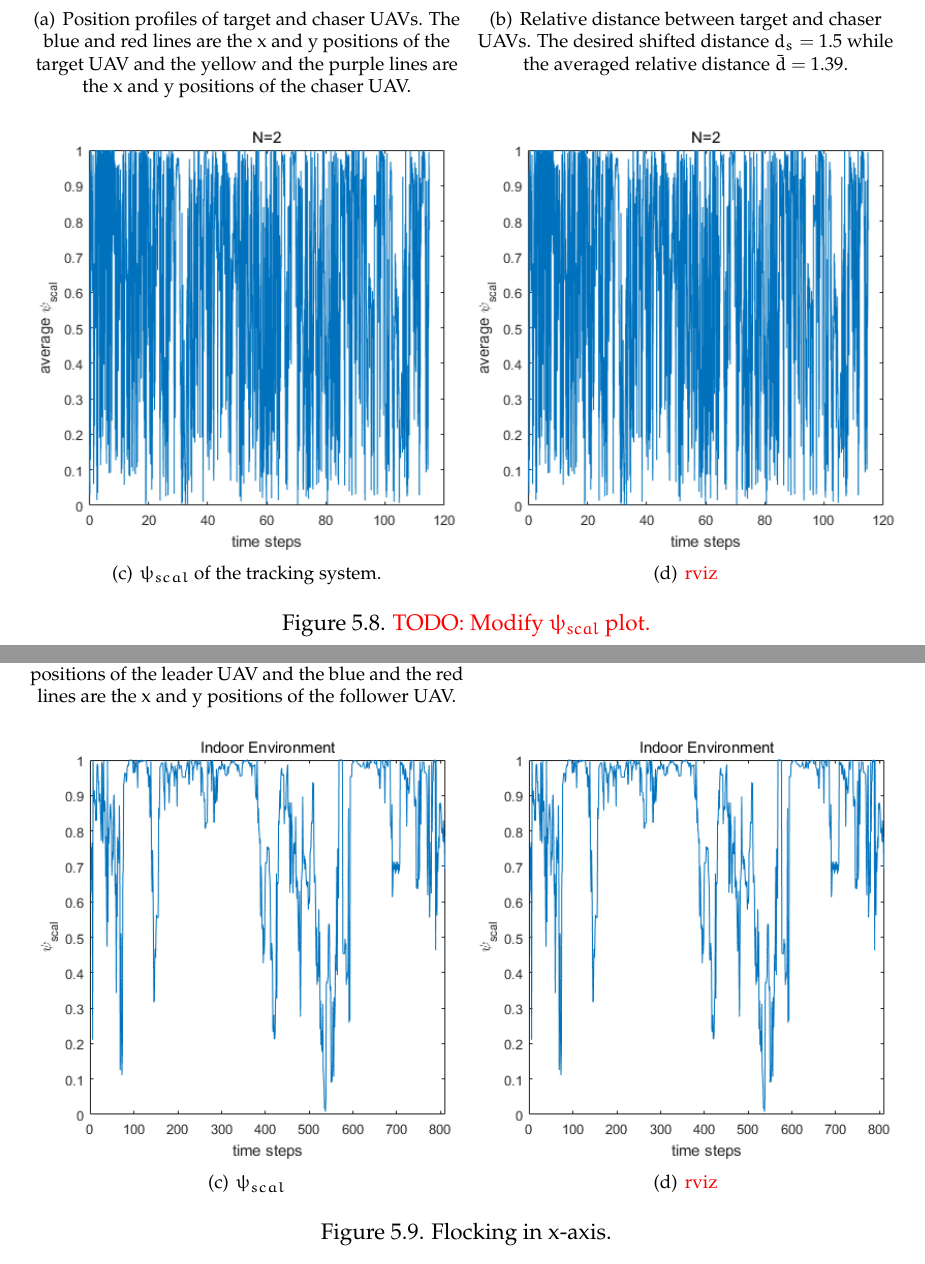
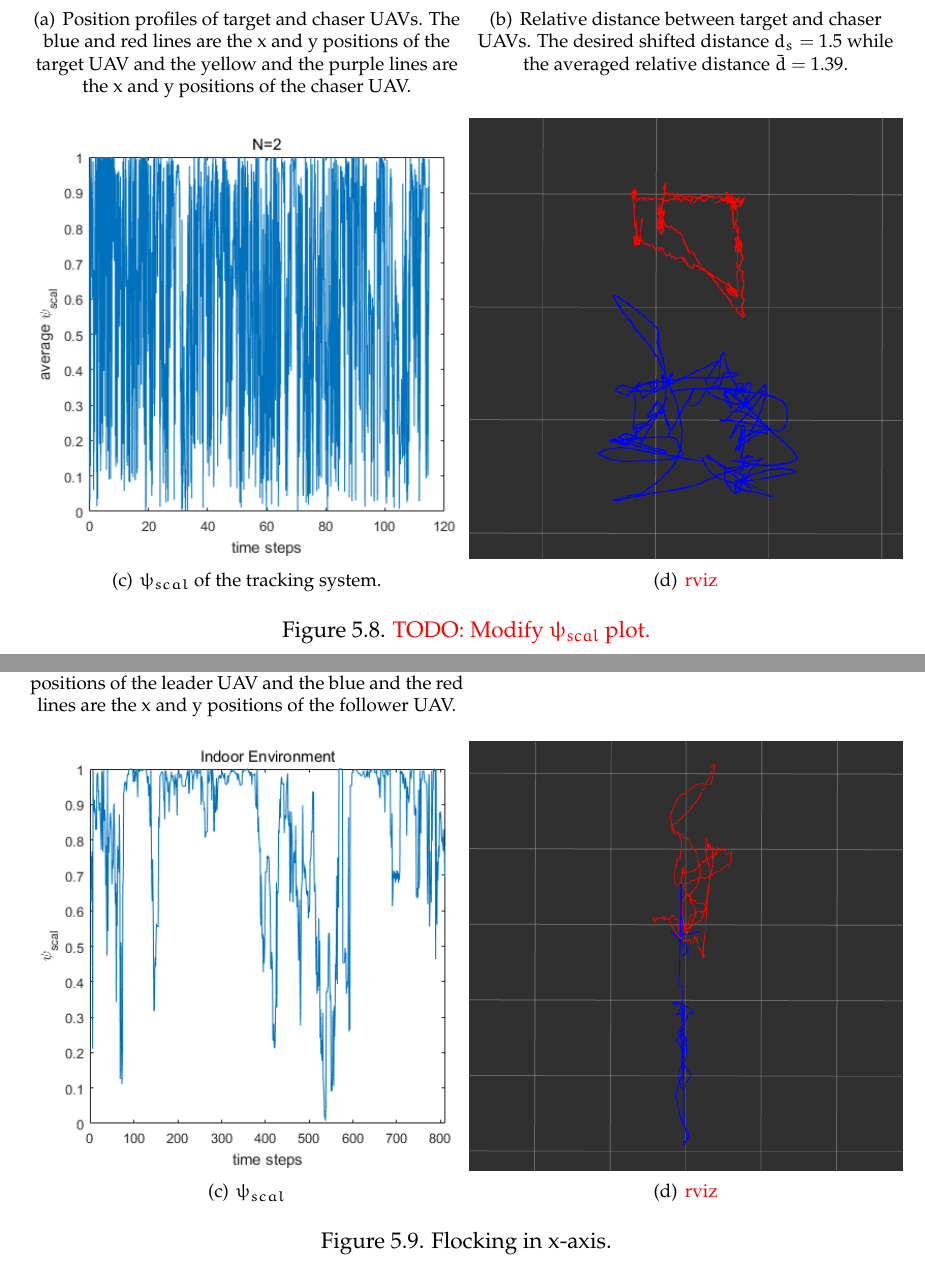
Before and after one commit to samsdolphin/thesis, a LaTeX thesis (main.tex, which reads chapter/experiment.tex): two parts of pages 40 and 42 of 48, joined at a grey line, cut so that both start at the same text. Compiled offline with pdfLaTeX.

Commit message:
add rviz figures

```diff
--- a/chapter/experiment.tex
+++ b/chapter/experiment.tex
@@ -144,7 +144,7 @@ where $T_s = \begin{bmatrix}1\\1+dT\\(1+dT)^2\\(1+dT)^3\\(1+dT)^4\\(1+dT)^5\end{
   \subfigure[Relative distance between target and chaser UAVs. The desired shifted distance $d_s=1.5$ while the averaged relative distance $\bar{d}=1.39$.]{\label{fig:distance_plot}\includegraphics[width=0.49\textwidth]{figure/chapter_5/distance_plot.png}}
   \quad
   \subfigure[$\psi_{scal}$ of the tracking system.]{\label{fig:scal_plot}\includegraphics[width=0.49\textwidth]{figure/chapter_5/scal_plot.png}}
-  \subfigure[\textcolor{red}{rviz}]{\label{fig:rviz_plot}\includegraphics[width=0.49\textwidth]{figure/chapter_5/scal_plot.png}}
+  \subfigure[\textcolor{red}{rviz}]{\label{fig:rviz_plot}\includegraphics[width=0.49\textwidth]{figure/chapter_5/rviz_plot.png}}
   \caption{\textcolor{red}{TODO: Modify $\psi_{scal}$ plot.}}\label{fig:track_plot}
 \end{figure}
 
@@ -162,7 +162,7 @@ We first show the results when the leader UAV moves purely in the directions of
   \subfigure[Relative distance between leader and follower UAVs.]{\label{fig:x_indoor_distance}\includegraphics[width=0.49\textwidth]{figure/chapter_5/x_indoor_distance.png}}
   \quad
   \subfigure[$\psi_{scal}$]{\label{fig:x_indoor_scal}\includegraphics[width=0.49\textwidth]{figure/chapter_5/x_indoor_scal.png}}
-  \subfigure[\textcolor{red}{rviz}]{\label{fig:x_indoor_rviz}\includegraphics[width=0.49\textwidth]{figure/chapter_5/x_indoor_scal.png}}
+  \subfigure[\textcolor{red}{rviz}]{\label{fig:x_indoor_rviz}\includegraphics[width=0.49\textwidth]{figure/chapter_5/x_indoor_rviz.png}}
   \caption{Flocking in x-axis.}\label{fig:x_indoor}
 \end{figure}
 
```
Also changed, not shown: figure/chapter_5/rviz_plot.png (added), figure/chapter_5/x_indoor_rviz.png (added), figure/chapter_5/xy_outdoor_rviz.png (added), figure/chapter_5/y_indoor_rviz.png (added), chapter/experiment.tex (4 more changed lines).
